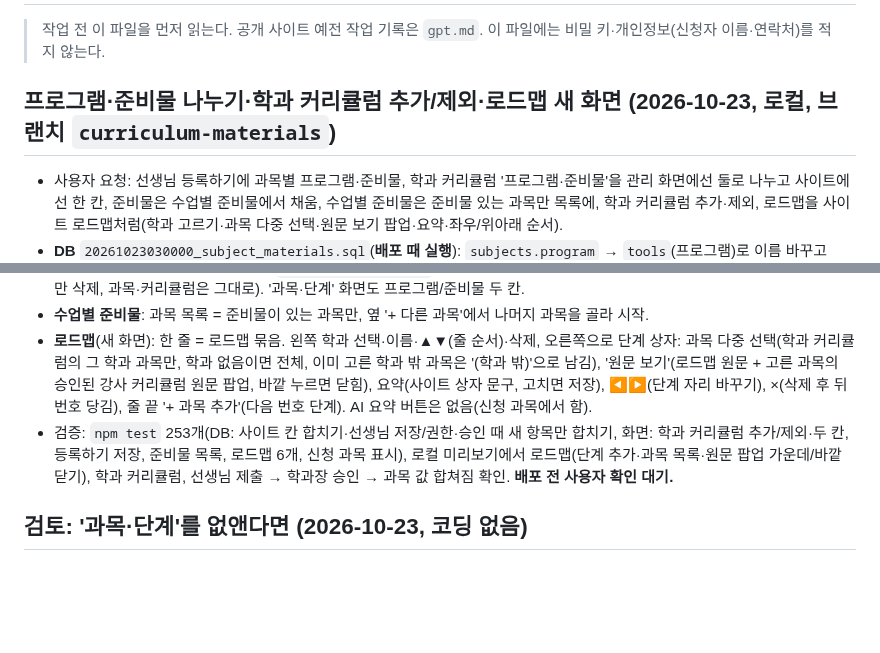
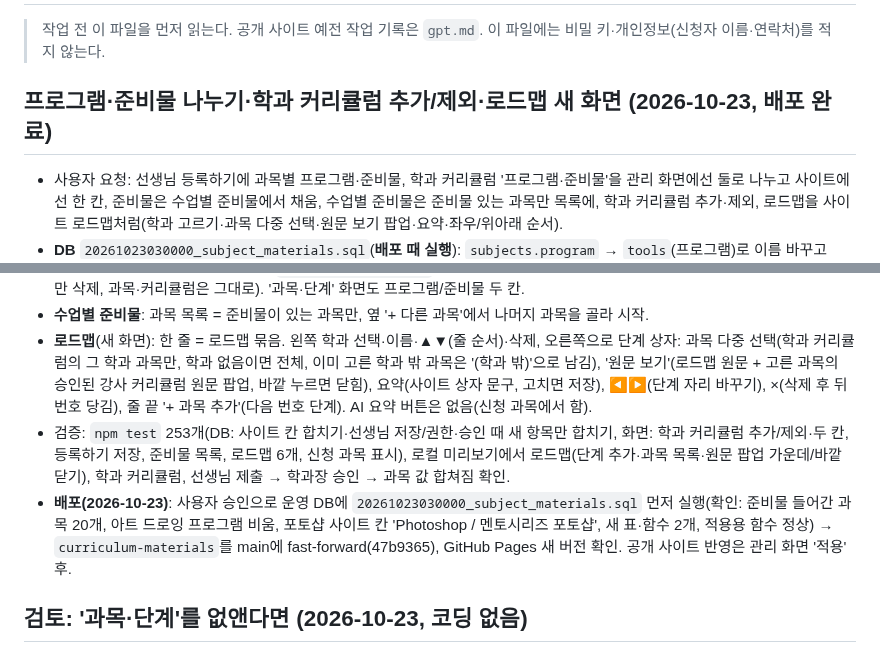
Before and after one commit to rladiddus/comsw, a Markdown page: record.md, 2 parts joined by grey strips. GitHub-like rendering; blank space fills up the shorter version.

Commit message:
docs: record.md에 프로그램·준비물·로드맵 배포 기록
Co-Authored-By: Claude Opus 5.5 <noreply@anthropic.com>

```diff
--- a/record.md
+++ b/record.md
@@ -3,7 +3,7 @@
 > 작업 전 이 파일을 먼저 읽는다. 공개 사이트 예전 작업 기록은 `gpt.md`.
 > 이 파일에는 비밀 키·개인정보(신청자 이름·연락처)를 적지 않는다.
 
-## 프로그램·준비물 나누기·학과 커리큘럼 추가/제외·로드맵 새 화면 (2026-10-23, 로컬, 브랜치 `curriculum-materials`)
+## 프로그램·준비물 나누기·학과 커리큘럼 추가/제외·로드맵 새 화면 (2026-10-23, **배포 완료**)
 
 - 사용자 요청: 선생님 등록하기에 과목별 프로그램·준비물, 학과 커리큘럼 '프로그램·준비물'을 관리 화면에선 둘로 나누고 사이트에선 한 칸, 준비물은 수업별 준비물에서 채움, 수업별 준비물은 준비물 있는 과목만 목록에, 학과 커리큘럼 추가·제외, 로드맵을 사이트 로드맵처럼(학과 고르기·과목 다중 선택·원문 보기 팝업·요약·좌우/위아래 순서).
 - **DB** `20261023030000_subject_materials.sql`(**배포 때 실행**): `subjects.program` → `tools`(프로그램)로 이름 바꾸고 `supplies`(준비물) 추가, `program`은 계산 칸(프로그램 줄 + 준비물 줄)이라 '적용'(사이트 '프로그램·준비물' 칸)은 그대로. 준비물 처음 값 = 수업별 준비물의 교재·준비물(AI 툴 제외) — 운영에서 20개 과목, 아트 드로잉은 예전 칸이 준비물만이라 프로그램을 비움. 새 표 `instructor_subject_materials`(강사·과목별 프로그램·준비물, 선생님은 자기 것만 읽기, 저장은 `comsw_save_my_materials`). `comsw_approve_curriculum`이 승인 때 그 강사 값을 과목 값에 **새 항목만** 합침(쉼표·줄바꿈으로 나눠 띄어쓰기·대소문자 무시 비교, `comsw_private.merge_items`). 시드 도구 `to-sql.mjs`는 `tools`로.
@@ -12,7 +12,8 @@
 - **학과 커리큘럼**: 칸 = 과목명/기간/학과별 커리큘럼 요약/**프로그램/준비물**/학습 수준, '수정'으로 프로그램·준비물·학습 수준. **'+ 과목 추가'**(다른 과목을 이 학과에 연결 = `subject_departments`, 전체 수업에 없던 과목은 맨 뒤 순서), 수정 왼쪽 **'제외'**(이 학과 연결만 삭제, 과목·커리큘럼은 그대로). '과목·단계' 화면도 프로그램/준비물 두 칸.
 - **수업별 준비물**: 과목 목록 = 준비물이 있는 과목만, 옆 '+ 다른 과목'에서 나머지 과목을 골라 시작.
 - **로드맵**(새 화면): 한 줄 = 로드맵 묶음. 왼쪽 학과 선택·이름·▲▼(줄 순서)·삭제, 오른쪽으로 단계 상자: 과목 다중 선택(학과 커리큘럼의 그 학과 과목만, 학과 없음이면 전체, 이미 고른 학과 밖 과목은 '(학과 밖)'으로 남김), '원문 보기'(로드맵 원문 + 고른 과목의 승인된 강사 커리큘럼 원문 팝업, 바깥 누르면 닫힘), 요약(사이트 상자 문구, 고치면 저장), ◀▶(단계 자리 바꾸기), ×(삭제 후 뒤 번호 당김), 줄 끝 '+ 과목 추가'(다음 번호 단계). AI 요약 버튼은 없음(신청 과목에서 함).
-- 검증: `npm test` 253개(DB: 사이트 칸 합치기·선생님 저장/권한·승인 때 새 항목만 합치기, 화면: 학과 커리큘럼 추가/제외·두 칸, 등록하기 저장, 준비물 목록, 로드맵 6개, 신청 과목 표시), 로컬 미리보기에서 로드맵(단계 추가·과목 목록·원문 팝업 가운데/바깥 닫기), 학과 커리큘럼, 선생님 제출 → 학과장 승인 → 과목 값 합쳐짐 확인. **배포 전 사용자 확인 대기.**
+- 검증: `npm test` 253개(DB: 사이트 칸 합치기·선생님 저장/권한·승인 때 새 항목만 합치기, 화면: 학과 커리큘럼 추가/제외·두 칸, 등록하기 저장, 준비물 목록, 로드맵 6개, 신청 과목 표시), 로컬 미리보기에서 로드맵(단계 추가·과목 목록·원문 팝업 가운데/바깥 닫기), 학과 커리큘럼, 선생님 제출 → 학과장 승인 → 과목 값 합쳐짐 확인.
+- **배포(2026-10-23)**: 사용자 승인으로 운영 DB에 `20261023030000_subject_materials.sql` 먼저 실행(확인: 준비물 들어간 과목 20개, 아트 드로잉 프로그램 비움, 포토샵 사이트 칸 'Photoshop / 멘토시리즈 포토샵', 새 표·함수 2개, 적용용 함수 정상) → `curriculum-materials`를 main에 fast-forward(47b9365), GitHub Pages 새 버전 확인. 공개 사이트 반영은 관리 화면 '적용' 후.
 
 ## 검토: '과목·단계'를 없앤다면 (2026-10-23, 코딩 없음)
 
```
